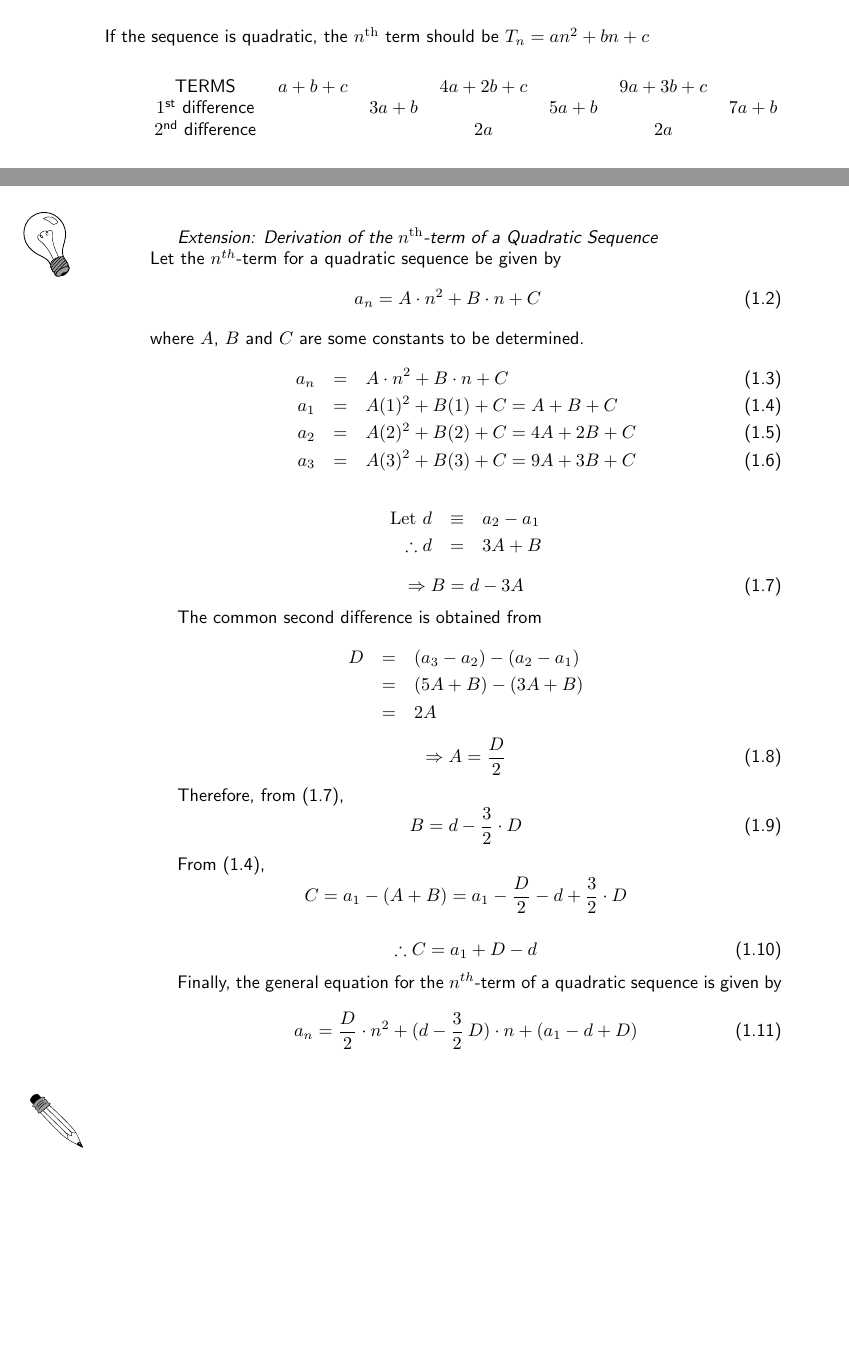
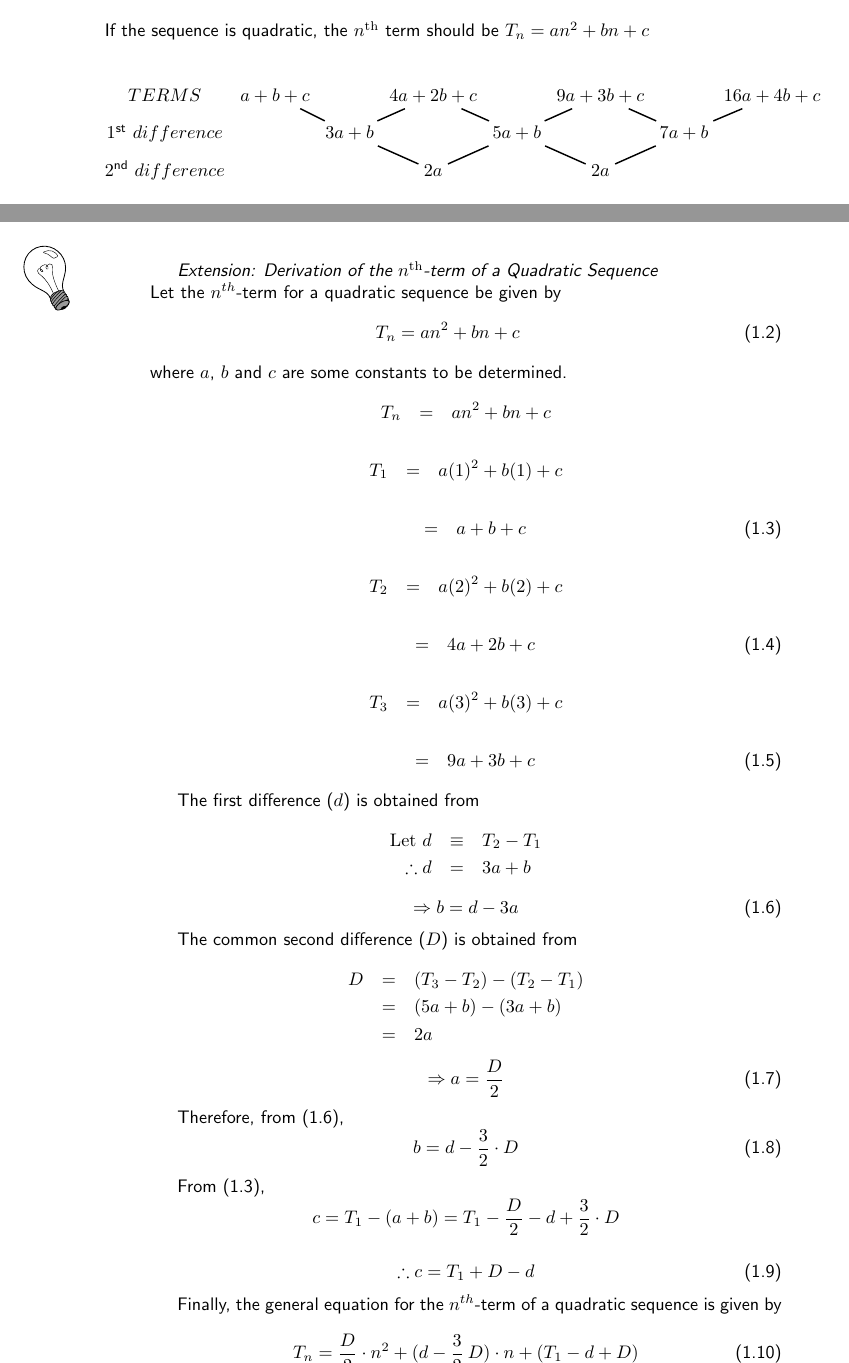
Before and after one commit to Siyavula/NCSTextbooks, a LaTeX thesis (Mathematics_Gr11_Merged.tex, which reads Mathematics_Gr11_Ch_5-QuadraticSequences.tex): two parts of pages 10 and 11 of 13, joined at a grey line, cut so that both start at the same text. Compiled offline with LaTeX, dvips and Ghostscript; a LaTeX package or settings file that is missing is left out.

Commit message:
Changes to Chapter 5

```diff
--- a/Mathematics_Gr11_Ch_5-QuadraticSequences.tex
+++ b/Mathematics_Gr11_Ch_5-QuadraticSequences.tex
@@ -180,6 +131,18 @@ If the sequence is quadratic, the $n^{\rm th}$ term should be $T_n = an^2 + bn +
 \begin{center}
-\begin{tabular}{ccccccc}
-TERMS & $a+b+c$ && $4a+2b+c$ && $9a+3b+c$ & \\
-$1^{\textsf{st}}$ difference && $3a+b$ && $5a+b$ && $7a+b$ \\
-$2^{\textsf{nd}}$ difference &&& $2a$ && $2a$ & \\
-\end{tabular}
+$
+\psmatrix[colsep=0.3cm,rowsep=0.3cm]
+ 	TERMS 				& a+b+c &      & 4a+2b+c &      & 9a+3b+c &      & 16a+4b+c &\\
+ 	1^{\textsf{st}} ~difference	&	& 3a+b &         & 5a+b &         & 7a+b &\\
+	2^{\textsf{nd}} ~difference	&	&      &    2a   &      &    2a   &
+\endpsmatrix
+\psset{nodesep=3pt,arrows=-}
+\ncline{1,2}{2,3}
+\ncline{1,4}{2,3}
+\ncline{1,4}{2,5}
+\ncline{1,6}{2,5}
+\ncline{1,6}{2,7}
+\ncline{1,8}{2,7}
+\ncline{2,3}{3,4}
+\ncline{2,5}{3,4}
+\ncline{2,5}{3,6}
+\ncline{2,7}{3,6}
@@ -191,11 +210,89 @@ This fact can be used to find $a$, then $b$ then $c$.
+So the second difference is $4$.
+
+Continuing the sequence, the differences between each term will be:
+
+% %..................USING EQUATIONS...................
+% \begin{eqnarray*}
+% 15 + 4 = 19\\
+% 19 + 4 = 23
+% \end{eqnarray*}
+
+\rput(5.7,-0.5){
+\psmatrix[colsep=0.3cm,rowsep=0.3cm]
+     ...15 &    & 19 &	   & 23... & \\
+	   & +4 &    & +4  & \\
+\endpsmatrix
+\psset{nodesep=3pt,arrows=-}
+\ncline{1,1}{2,2}
+\ncline{2,2}{1,3}
+\ncline{1,3}{2,4}
+\ncline{2,4}{1,5}
+}
+\vspace{1.2cm}
+%%-----------------------step---------------------------
+\westep{Finding the next two terms.}
+The next two terms in the sequence willl be:
+
+% %..................USING EQUATIONS...................
+% \begin{eqnarray*}
+% 38 + 19 = 57\\
+% 57 + 23 = 80\\
+% \end{eqnarray*}
+
+\rput(5.7,-0.5){
+\psmatrix[colsep=0.3cm,rowsep=0.3cm]
+     ...38 &     & 57 &	     & 80... \\
+	   & +19 &    & +23  & \\
+\endpsmatrix
+\psset{nodesep=3pt,arrows=-}
+\ncline{1,1}{2,2}
+\ncline{2,2}{1,3}
+\ncline{1,3}{2,4}
+\ncline{2,4}{1,5}
+}
+\vspace{1.2cm}
+
+So the sequence will be:
+$5; 12; 23; 38; 57; 80$.\\
+
+%\westep{We now need to find the formula for this sequence.}
+%We know that the second difference is $4$. The start of the formula will therefore be $2n^2$.
+
+%%-----------------------step---------------------------
+\westep{Determine values for $a, b$ and $c$.}
+\begin{eqnarray*}
+ 2a &=& 4 \\
+\textrm{which gives} \quad a &=& 2\\
+\textrm{And} \quad  3a + b &=& 7\\
+\therefore \quad 3(2) + b &=& 7\\
+ b &=& 7-6\\
+ b &=& 1\\
+\textrm{And} \quad  a + b + c  &=& 5\\
+\therefore \quad (2) + (1) + c &=& 5\\
+ c &=& 5-3\\
+ c &=& 2
+\end{eqnarray*}
+
+% \westep{We now need to work out the next part of the sequence.}
+% If $n=1$, you have to get the value of term one, which is $5$ in this particular sequence.  The difference between $2n^2 = 2$ and original number ($5$) is $3$, which leads to $n+2$.\\
+% Check if it works for the second term, i.e. when $n=2$.\\
+% Then $2n^2=8$.  The difference between term two ($12$) and $8$ is $4$, which is can be written as $n+2$.\\
+% So for the sequence $5; 12; 23; 38;\ldots$ the formula for the $n^{\rm th}$ term is $2n^2 + n + 2$.
+
+%%-----------------------step---------------------------
+\westep{Find the rule by substitution.}
+\begin{eqnarray*}
+ T_n &=& ax^2 + bx + c\\
+\therefore \quad T_n &=& 2n^2 + n + 2
+\end{eqnarray*}
+}
+\end{wex}
+%%*******************************************************
+
+%%**********************EXAMPLE**************************
+
 \begin{wex}{Quadratic Sequence}
 {The following sequence is quadratic: $8; 22; 42; 68; \ldots$
 Find the rule.}{
+%%-----------------------step---------------------------
 \westep{Assume that the rule is $an^2 +bn + c$}
-\begin{center}
-\begin{tabular}{ccccccccc}
-TERMS & $8$ && $22$ && $42$ && $68$ & \\
-$1^{\textsf{st}}$ difference && $14$ && $20$ && $26$ \\
-$2^{\textsf{nd}}$ difference &&& $6$ && $6$ && $6$ & \\
-\end{tabular}
-\end{center}
@@ -203,15 +328,11 @@ $2^{\textsf{nd}}$ difference &&& $6$ && $6$ && $6$ & \\
 \westep{Determine values for $a, b$ and $c$}
 \begin{eqnarray*}
-\textrm{Then} \quad  2a &=& 6 \\
+ 2a &=& 6\\
 \textrm{which gives} \quad a &=& 3\\
 \textrm{And} \quad  3a + b &=& 14\\
-\therefore \quad 9 + b &=& 14  \\
+\therefore \quad 9 + b &=& 14\\
  b &=& 5\\
 \textrm{And} \quad  a + b + c  &=& 8\\
 \therefore \quad 3 + 5 + c &=& 8\\
  c &=& 0
 \end{eqnarray*}
-
-\westep {Find the rule}
-The rule is therefore: \quad $n^{\rm th} ~term~ = 3n^2 + 5n$
-\westep{Check answer}
@@ -218,5 +347,2 @@ The rule is therefore: \quad $n^{\rm th} ~term~ = 3n^2 + 5n$
 For
 \begin{eqnarray*}
-n &=& 1, T_1 = 3(1)^2 + 5(1) = 8\\
-n &=& 2, T_2 = 3(2)^2 + 5(2) = 22\\
-n &=& 3, T_3 = 3(3)^2 + 5(3) = 42
@@ -229,57 +358,80 @@ n &=& 3, T_3 = 3(3)^2 + 5(3) = 42
 $n^{th}$-term for a quadratic sequence be given by
 \begin{eqnarray}
 \label{eq:mp:s:extras:1}
-a_n = A \cdot n^2 + B \cdot n + C
+T_n = an^2 + bn + c
 \end{eqnarray}
-where $A$, $B$ and $C$ are some constants to be determined.
+where $a$, $b$ and $c$ are some constants to be determined.
+\begin{eqnarray*}
+T_n &=& an^2 + bn + c
+\end{eqnarray*}
+\begin{eqnarray*}
+T_1 &=& a(1)^2 + b(1) + c
+\end{eqnarray*}
 \begin{eqnarray}
-a_n &=& A \cdot n^2 + B \cdot n + C \\
 \label{eq:mp:s:extras:2}
-a_1 &=& A(1)^2 + B(1) + C = A + B + C \\
-a_2 &=& A(2)^2 + B(2) + C = 4A + 2B + C \\
-a_3 &=& A(3)^2 + B(3) + C = 9A + 3B + C
+&=& a + b + c
 \end{eqnarray}
 \begin{eqnarray*}
-\textrm {Let } d & \equiv & a_2 - a_1 \\
-\therefore d &=& 3A + B
+T_2 &=& a(2)^2 + b(2) + c
+\end{eqnarray*}
+\begin{eqnarray}
+\label{eq:mp:s:extras:3}
+&=& 4a + 2b + c
+\end{eqnarray}
+\begin{eqnarray*}
+T_3 &=& a(3)^2 + b(3) + c
+\end{eqnarray*}
+\begin{eqnarray}
+\label{eq:mp:s:extras:4}
+&=& 9a + 3b + c
+\end{eqnarray}
+
+The first difference ($d$) is obtained from
+\begin{eqnarray*}
+\textrm {Let } d & \equiv & T_2 - T_1 \\
+\therefore d &=& 3a + b
 \end{eqnarray*}
 \begin{equation}
-\label{eq:mp:s:extras:3}
-\Rightarrow B = d - 3A
+\label{eq:mp:s:extras:5}
+\Rightarrow b = d - 3a
 \end{equation}
 
-The common second difference is obtained from
+The common second difference ($D$) is obtained from
 \begin{eqnarray*}
-D &=& (a_3 - a_2) - (a_2 - a_1) \\
-&=& (5A + B) - (3A + B) \\
-&=& 2A
+D &=& (T_3 - T_2) - (T_2 - T_1) \\
+&=& (5a + b) - (3a + b) \\
+&=& 2a
 \end{eqnarray*}
 \begin{equation}
-\label{eq:mp:s:extras:4}
-\Rightarrow A = \frac{D}{2}
+\label{eq:mp:s:extras:6}
+\Rightarrow a = \frac{D}{2}
 \end{equation}
 
-Therefore, from (\ref{eq:mp:s:extras:3}),
+Therefore, from (\ref{eq:mp:s:extras:5}),
 \begin{equation}
-\label{eq:mp:s:extras:5}
-B = d - \frac{3}{2} \cdot D
+\label{eq:mp:s:extras:7}
+b = d - \frac{3}{2} \cdot D
 \end{equation}
 
 From (\ref{eq:mp:s:extras:2}),
 \begin{equation*}
-C = a_1 - (A + B) = a_1 - \frac{D}{2} - d + \frac{3}{2} \cdot D
+c = T_1 - (a + b) = T_1 - \frac{D}{2} - d + \frac{3}{2} \cdot D
 \end{equation*}
 
 \begin{equation}
-\label{eq:mp:s:extras:6}
-\therefore C = a_1 + D - d
+\label{eq:mp:s:extras:8}
+\therefore c = T_1 + D - d
 \end{equation}
 
 Finally, the general equation for the $n^{th}$-term of a quadratic sequence is
 given by
 \begin{equation}
-a_n = \frac{D}{2} \cdot {n^2} + (d - \frac {3} {2} \: D) \cdot n + (a_1 - d + D)
+\label{eq:mp:s:extras:9}
+T_n = \frac{D}{2} \cdot {n^2} + (d - \frac {3} {2} \: D) \cdot n + (T_1 - d + D)
 \end{equation}}
+%%??????????????????????????????????????????????????????
+
+%%**********************EXAMPLE**************************
 
 \begin{wex}{Using a set of equations}
 {Study the following pattern: $1; 7; 19; 37; 61; \ldots$
@@ -289,17 +441,12 @@ a_n = \frac{D}{2} \cdot {n^2} + (d - \frac {3} {2} \: D) \cdot n + (a_1 - d + D)
 \item{What will the $100^{th}$ term of the sequence be?}
 \end{enumerate}
 }{
+%%-----------------------step---------------------------
 \westep{The next number in the sequence}
 The numbers go up in multiples of $6$\\
 $1 + 6(1) = 7$,  then $7 + 6(2) = 19$\\
 $19+ 6(3)=37$, then $37+6(4)=61$\\
 Therefore $61 + 6(5) = 91$\\
-The next number in the sequence is $91$.
+The next number in the sequence is $91$.\\
+%%-----------------------step---------------------------
 \westep{Generalising the pattern}
-\begin{center}
-\begin{tabular}{cccccccccccc}
-TERMS & $1$ && $7$ && $19$ && $37$ && $61$ & \\
-$1^{\textsf{st}}$ difference && $6$ && $12$ && $18$ && $24$ \\
-$2^{\textsf{nd}}$ difference &&& $6$ && $6$ && $6$ && $6$& \\
-\end{tabular}
-\end{center}
@@ -306,7 +487,3 @@ $2^{\textsf{nd}}$ difference &&& $6$ && $6$ && $6$ && $6$& \\
 The pattern will yield a quadratic equation since the second difference is
 constant\\
-Therefore $an^2 + bn + c = y$\\
-For the first term: $n = 1$,  then $y = 1$ \\
-For the second term: $n = 2$, then $y = 7$ \\
-For the third term:  $n = 3$,  then $y = 19$ \\
-etc....
+Therefore $T_n = an^2 + bn + c$\\
@@ -313,6 +495 @@ etc....
 \westep{Setting up sets of equations}
-\begin{eqnarray}
-a+b+c &=& 1\\
-4a + 2b + c &=& 7\\
-9a + 3b + c &=& 19
-\end{eqnarray}
@@ -319,4 +502 @@ a+b+c &=& 1\\
 \westep{Solve the sets of equations}
-\begin{eqnarray}
-&\rm{eqn} (2) - \rm{eqn} (1):& 3a + b = 6\\
-&\rm{eqn} (3) - \rm{eqn} (2):& 5a + b = 12\\
@@ -323,5 +506,5 @@ a+b+c &=& 1\\
 &\rm{eqn} (5) - \rm{eqn} (4):& 2a = 6\\
 &\therefore & a = 3, b = -3 ~and~ c = 1
-\end{eqnarray}
+\end{eqnarray*}
+%%-----------------------step---------------------------
 \westep{Final answer}
-The general formula for the pattern is $3n^2 - 3n + 1$
```
Also changed, not shown: Mathematics_Gr11_Ch_5-QuadraticSequences.tex (346 more changed lines).
